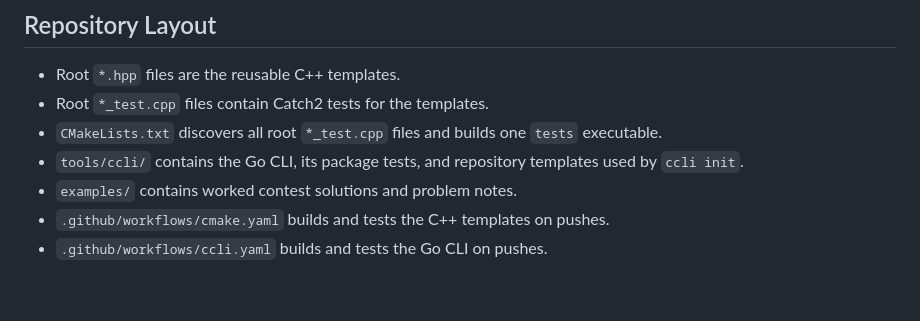
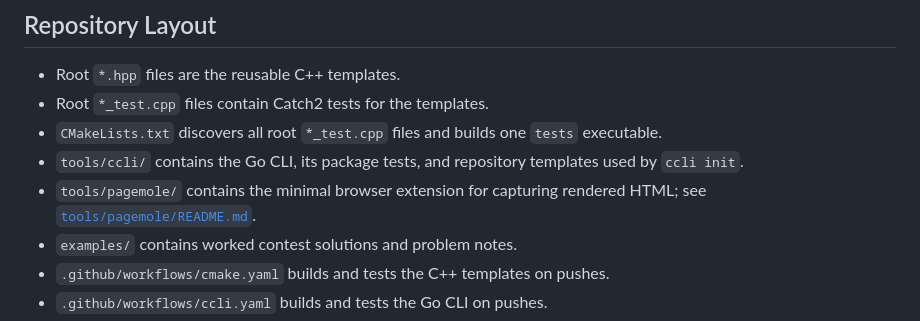
Before and after one commit to STommydx/cp-templates, a Markdown page: AGENTS.md, the part around the change. GitHub-like rendering; blank space fills up the shorter version.

```diff
--- a/AGENTS.md
+++ b/AGENTS.md
@@ -32,6 +32,7 @@ The main template areas are:
   `tests` executable.
 - `tools/ccli/` contains the Go CLI, its package tests, and repository
   templates used by `ccli init`.
+- `tools/pagemole/` contains the minimal browser extension for capturing rendered HTML; see [`tools/pagemole/README.md`](tools/pagemole/README.md).
 - `examples/` contains worked contest solutions and problem notes.
 - `.github/workflows/cmake.yaml` builds and tests the C++ templates on pushes.
 - `.github/workflows/ccli.yaml` builds and tests the Go CLI on pushes.
```
Also changed, not shown: tools/pagemole/README.md (added, +50 -0 lines).
